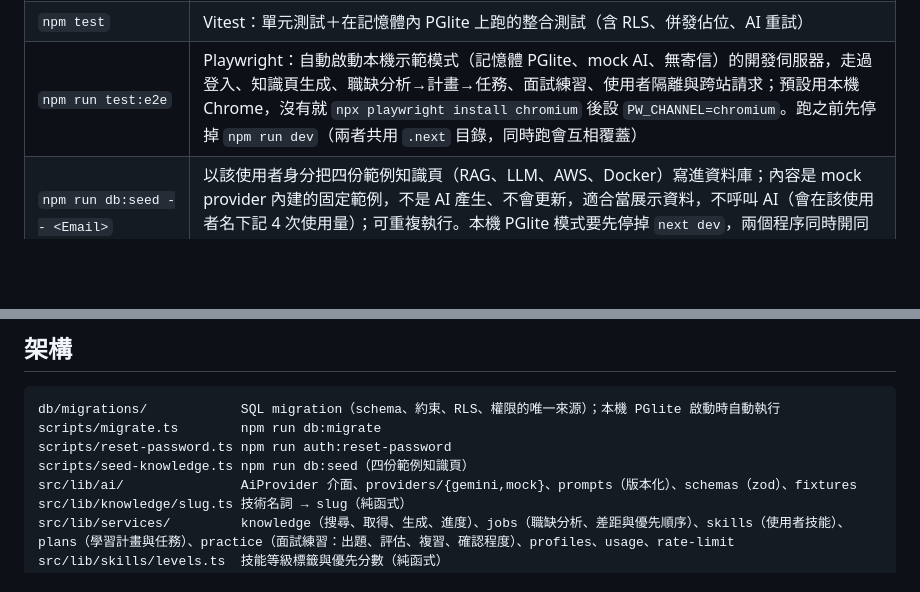
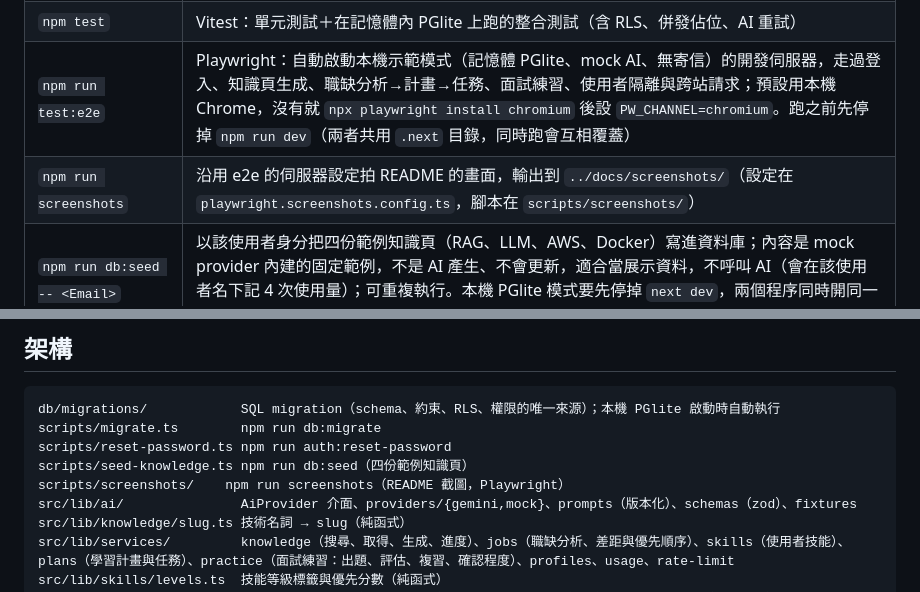
Before and after one commit to sunnerSnow/devknowledge-ai, a Markdown page: web/README.md, 2 parts joined by grey strips. Rendered like a GitHub page; blank space fills up the shorter version.

```diff
--- a/web/README.md
+++ b/web/README.md
@@ -94,6 +94,7 @@ Neon 免費方案的 compute 閒置 5 分鐘會休眠，之後第一個請求多
 | `npm run dev` | 開發伺服器 |
 | `npm test` | Vitest：單元測試＋在記憶體內 PGlite 上跑的整合測試（含 RLS、併發佔位、AI 重試） |
 | `npm run test:e2e` | Playwright：自動啟動本機示範模式（記憶體 PGlite、mock AI、無寄信）的開發伺服器，走過登入、知識頁生成、職缺分析→計畫→任務、面試練習、使用者隔離與跨站請求；預設用本機 Chrome，沒有就 `npx playwright install chromium` 後設 `PW_CHANNEL=chromium`。跑之前先停掉 `npm run dev`（兩者共用 `.next` 目錄，同時跑會互相覆蓋） |
+| `npm run screenshots` | 沿用 e2e 的伺服器設定拍 README 的畫面，輸出到 `../docs/screenshots/`（設定在 `playwright.screenshots.config.ts`，腳本在 `scripts/screenshots/`） |
 | `npm run db:seed -- <Email>` | 以該使用者身分把四份範例知識頁（RAG、LLM、AWS、Docker）寫進資料庫；內容是 mock provider 內建的固定範例，不是 AI 產生、不會更新，適合當展示資料，不呼叫 AI（會在該使用者名下記 4 次使用量）；可重複執行。本機 PGlite 模式要先停掉 `next dev`，兩個程序同時開同一個資料目錄會壞檔 |
 | `npm run typecheck` | 產生路由型別並執行 `tsc --noEmit` |
 | `npm run lint` | ESLint |
@@ -108,6 +109,7 @@ db/migrations/            SQL migration（schema、約束、RLS、權限的唯
 scripts/migrate.ts        npm run db:migrate
 scripts/reset-password.ts npm run auth:reset-password
 scripts/seed-knowledge.ts npm run db:seed（四份範例知識頁）
+scripts/screenshots/    npm run screenshots（README 截圖，Playwright）
 src/lib/ai/               AiProvider 介面、providers/{gemini,mock}、prompts（版本化）、schemas（zod）、fixtures
 src/lib/knowledge/slug.ts 技術名詞 → slug（純函式）
 src/lib/services/         knowledge（搜尋、取得、生成、進度）、jobs（職缺分析、差距與優先順序）、skills（使用者技能）、plans（學習計畫與任務）、practice（面試練習：出題、評估、複習、確認程度）、profiles、usage、rate-limit
```
Also changed, not shown: README.md (+11 -0 lines), docs/screenshots/dashboard.png (added), docs/screenshots/job.png (added), docs/screenshots/knowledge.png (added), docs/screenshots/login.png (added), docs/screenshots/plan.png (added), docs/screenshots/practice.png (added), 3 other files.
